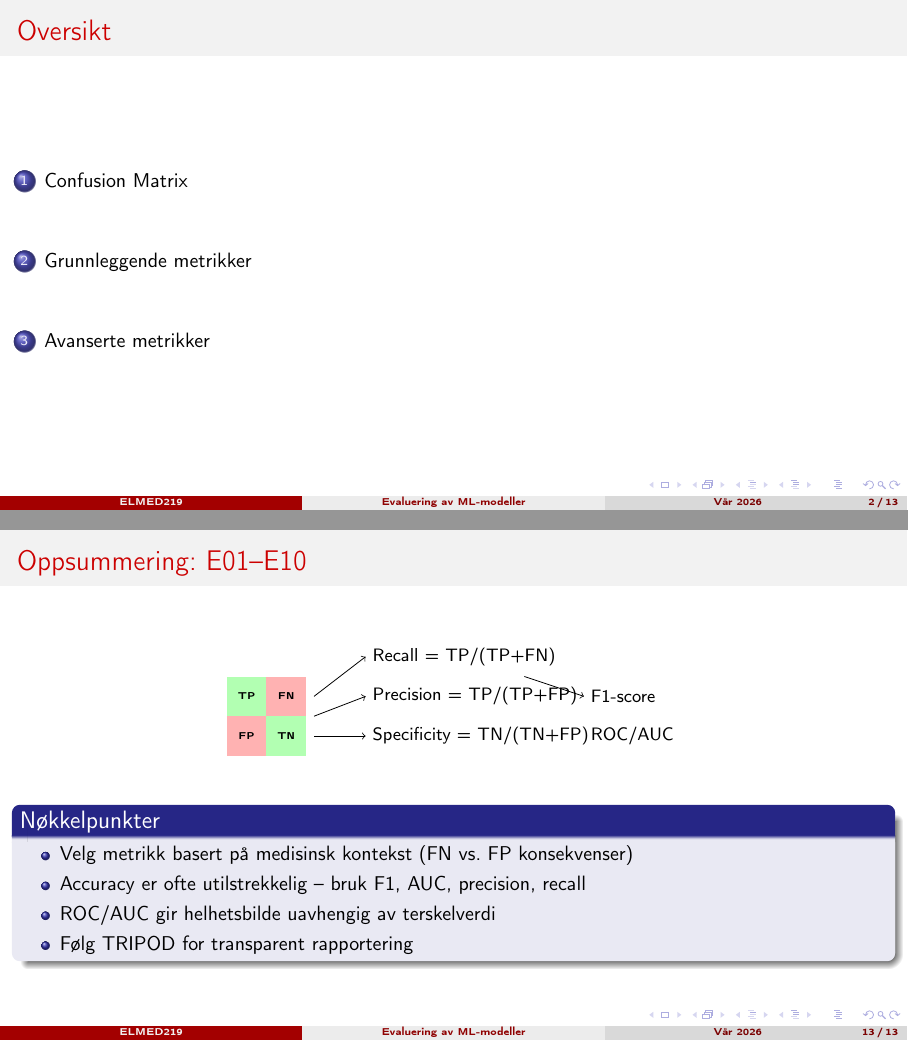
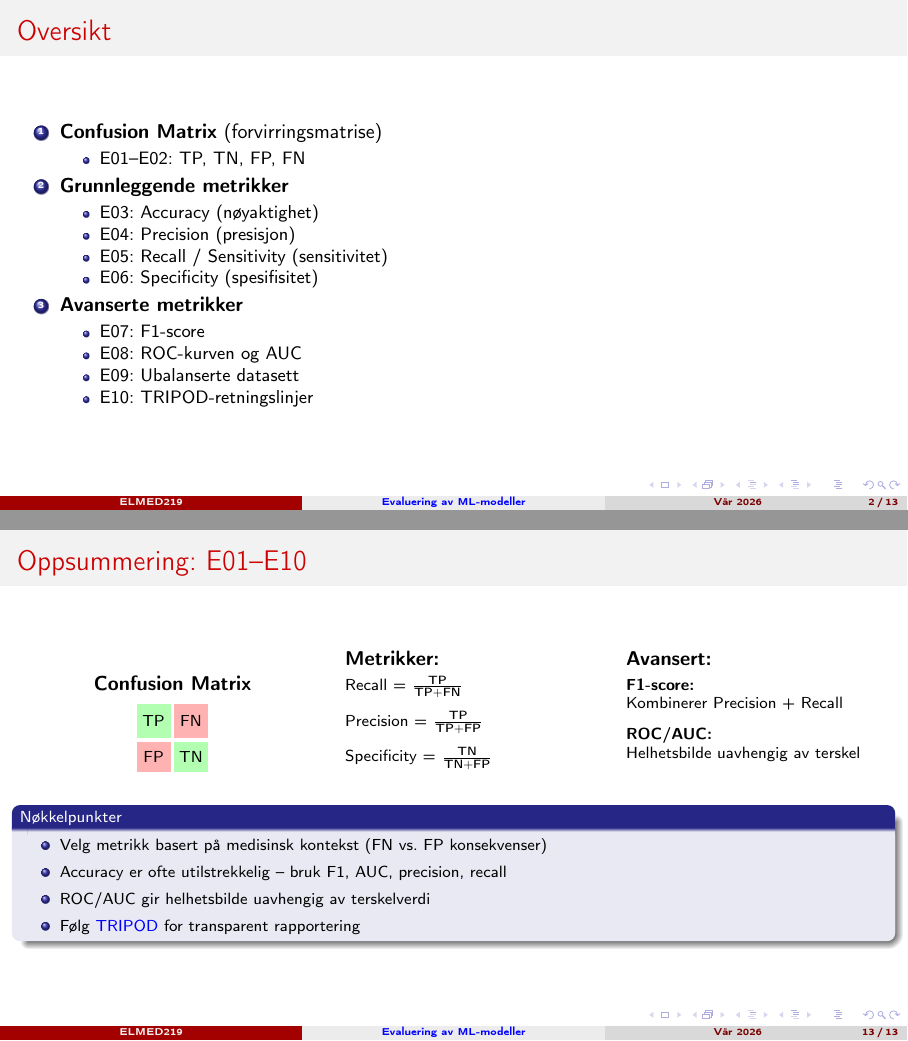
Before and after one commit to arvidl/ELMED219-2026, LaTeX slides (Emnebeskrivelse-momentliste/Beamer/E-Evaluering/main.tex): pages 2 and 13 of 13, joined at a grey line. Compiled offline with pdfLaTeX.

```diff
--- a/Emnebeskrivelse-momentliste/Beamer/E-Evaluering/main.tex
+++ b/Emnebeskrivelse-momentliste/Beamer/E-Evaluering/main.tex
@@ -15,6 +15,8 @@
 \usepackage{booktabs}
 \usepackage{amsmath}
 \usepackage{fontawesome5}
+\usepackage{hyperref}
+\hypersetup{colorlinks=true, linkcolor=blue, urlcolor=blue}
 
 % =====================================================================
 % TEMA OG FARGER
@@ -46,11 +48,30 @@
 
 % ---------------------------------------------------------------------
 \begin{frame}{Oversikt}
-    \tableofcontents
+    \begin{enumerate}
+        \item \textbf{Confusion Matrix} (forvirringsmatrise)
+        \begin{itemize}
+            \item E01--E02: TP, TN, FP, FN
+        \end{itemize}
+        \item \textbf{Grunnleggende metrikker}
+        \begin{itemize}
+            \item E03: Accuracy (nøyaktighet)
+            \item E04: Precision (presisjon)
+            \item E05: Recall / Sensitivity (sensitivitet)
+            \item E06: Specificity (spesifisitet)
+        \end{itemize}
+        \item \textbf{Avanserte metrikker}
+        \begin{itemize}
+            \item E07: F1-score
+            \item E08: ROC-kurven og AUC
+            \item E09: Ubalanserte datasett
+            \item E10: TRIPOD-retningslinjer
+        \end{itemize}
+    \end{enumerate}
 \end{frame}
 
 % =====================================================================
-\section{Confusion Matrix}
+\section{Confusion Matrix (forvirringsmatrise)}
 % =====================================================================
 
 % ---------------------------------------------------------------------
@@ -61,26 +82,26 @@
     \begin{columns}
         \begin{column}{0.45\textwidth}
             \begin{block}{Hva er det?}
-                En tabell som viser predikerte vs. faktiske klasser
+                Tabell: predikerte vs. faktiske klasser
             \end{block}
 
-            \vspace{3mm}
+            \vspace{2mm}
 
             \begin{center}
-                \begin{tikzpicture}[scale=0.8]
+                \begin{tikzpicture}[scale=0.75]
                     % Headers
-                    \node at (2, 3.5) {\textbf{Predikert}};
-                    \node at (1.5, 2.5) {\small Positiv};
-                    \node at (3, 2.5) {\small Negativ};
-                    \node[rotate=90] at (-0.7, 1.25) {\textbf{Faktisk}};
-                    \node at (0.3, 1.75) {\small Positiv};
-                    \node at (0.3, 0.75) {\small Negativ};
+                    \node at (2.25, 3.3) {\textbf{Predikert}};
+                    \node at (1.5, 2.5) {\footnotesize Positiv};
+                    \node at (3, 2.5) {\footnotesize Negativ};
+                    \node[rotate=90] at (-0.3, 1.25) {\footnotesize\textbf{Faktisk}};
+                    \node at (0.5, 1.75) {\footnotesize Pos};
+                    \node at (0.5, 0.75) {\footnotesize Neg};
 
                     % Boxes
-                    \fill[green!30] (0.8,1.3) rectangle (2.2,2.2);
-                    \fill[red!30] (2.3,1.3) rectangle (3.7,2.2);
-                    \fill[red!30] (0.8,0.3) rectangle (2.2,1.2);
-                    \fill[green!30] (2.3,0.3) rectangle (3.7,1.2);
+                    \fill[green!30] (0.9,1.3) rectangle (2.1,2.2);
+                    \fill[red!30] (2.4,1.3) rectangle (3.6,2.2);
+                    \fill[red!30] (0.9,0.3) rectangle (2.1,1.2);
+                    \fill[green!30] (2.4,0.3) rectangle (3.6,1.2);
 
                     \node at (1.5, 1.75) {\textbf{TP}};
                     \node at (3, 1.75) {\textbf{FN}};
@@ -516,41 +540,44 @@
 % ---------------------------------------------------------------------
 \begin{frame}{Oppsummering: E01--E10}
 
+    \begin{columns}[T]
+        \begin{column}{0.35\textwidth}
             \begin{center}
-        \begin{tikzpicture}[scale=0.7]
-            % Confusion matrix mini
-            \fill[green!30] (0,1) rectangle (1,2); \node at (0.5, 1.5) {\tiny TP};
-            \fill[red!30] (1,1) rectangle (2,2); \node at (1.5, 1.5) {\tiny FN};
-            \fill[red!30] (0,0) rectangle (1,1); \node at (0.5, 0.5) {\tiny FP};
-            \fill[green!30] (1,0) rectangle (2,1); \node at (1.5, 0.5) {\tiny TN};
-
-            % Arrows to metrics
-            \draw[->] (2.2, 1.5) -- (3.5, 2.5);
-            \draw[->] (2.2, 0.5) -- (3.5, 0.5);
-            \draw[->] (2.2, 1) -- (3.5, 1.5);
-
-            % Metrics
-            \node[right] at (3.5, 2.5) {\small Recall = TP/(TP+FN)};
-            \node[right] at (3.5, 1.5) {\small Precision = TP/(TP+FP)};
-            \node[right] at (3.5, 0.5) {\small Specificity = TN/(TN+FP)};
-
-            % F1
-            \draw[->] (7.5, 2) -- (9, 1.5);
-            \node[right] at (9, 1.5) {\small F1-score};
-
-            % AUC
-            \node[right] at (9, 0.5) {\small ROC/AUC};
+                \textbf{Confusion Matrix}\\[2mm]
+                \begin{tikzpicture}[scale=0.6]
+                    \fill[green!30] (0,1) rectangle (1,2); \node at (0.5, 1.5) {\footnotesize TP};
+                    \fill[red!30] (1.1,1) rectangle (2.1,2); \node at (1.6, 1.5) {\footnotesize FN};
+                    \fill[red!30] (0,0) rectangle (1,0.9); \node at (0.5, 0.45) {\footnotesize FP};
+                    \fill[green!30] (1.1,0) rectangle (2.1,0.9); \node at (1.6, 0.45) {\footnotesize TN};
                 \end{tikzpicture}
             \end{center}
+        \end{column}
+        \begin{column}{0.30\textwidth}
+            \textbf{Metrikker:}\\[1mm]
+            \footnotesize
+            Recall = $\frac{\text{TP}}{\text{TP}+\text{FN}}$\\[2mm]
+            Precision = $\frac{\text{TP}}{\text{TP}+\text{FP}}$\\[2mm]
+            Specificity = $\frac{\text{TN}}{\text{TN}+\text{FP}}$
+        \end{column}
+        \begin{column}{0.30\textwidth}
+            \textbf{Avansert:}\\[1mm]
+            \footnotesize
+            \textbf{F1-score:}\\
+            Kombinerer Precision + Recall\\[2mm]
+            \textbf{ROC/AUC:}\\
+            Helhetsbilde uavhengig av terskel
+        \end{column}
+    \end{columns}
 
     \vspace{3mm}
 
-    \begin{block}{Nøkkelpunkter}
+    \begin{block}{\footnotesize Nøkkelpunkter}
+        \footnotesize
         \begin{itemize}
             \item Velg metrikk basert på medisinsk kontekst (FN vs. FP konsekvenser)
             \item Accuracy er ofte utilstrekkelig -- bruk F1, AUC, precision, recall
             \item ROC/AUC gir helhetsbilde uavhengig av terskelverdi
-            \item Følg TRIPOD for transparent rapportering
+            \item Følg \href{https://www.tripod-statement.org/}{TRIPOD} for transparent rapportering
         \end{itemize}
     \end{block}
 
```
Also changed, not shown: Emnebeskrivelse-momentliste/Beamer/A-Etikk/main.tex (+7 -5 lines), Emnebeskrivelse-momentliste/Beamer/B-Bildeanalyse/main.tex (+26 -24 lines), Emnebeskrivelse-momentliste/Beamer/D-Dyplaering/main.tex (+18 -18 lines), Emnebeskrivelse-momentliste/Beamer/A-Etikk/main.pdf, Emnebeskrivelse-momentliste/Beamer/B-Bildeanalyse/main.pdf, Emnebeskrivelse-momentliste/Beamer/D-Dyplaering/main.pdf, Emnebeskrivelse-momentliste/Beamer/E-Evaluering/main.pdf, Emnebeskrivelse-momentliste/Beamer/E-Evaluering/main.tex (35 more changed lines). Lines whose indentation alone changed are shown as unchanged.
